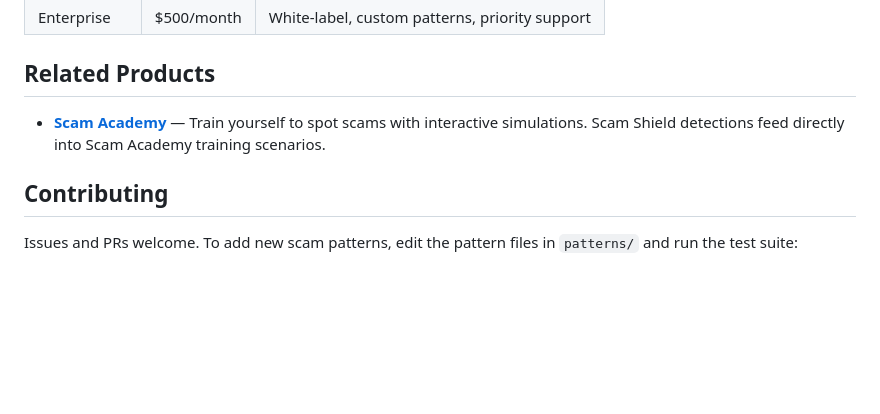
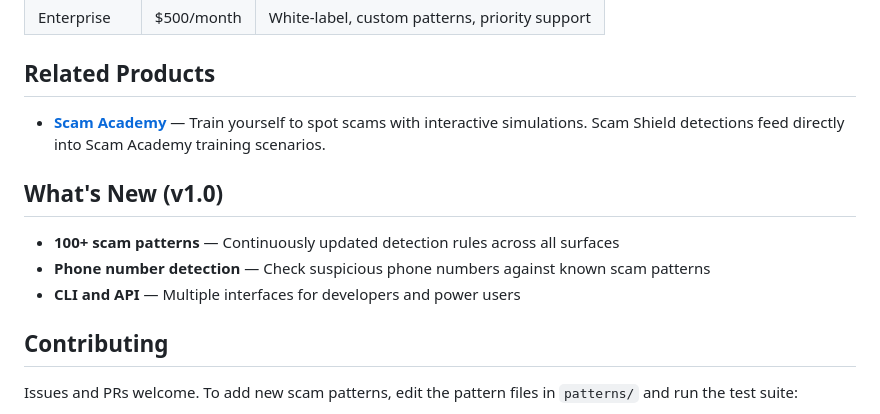
Before and after one commit to Clawthority/scam-shield, a Markdown page: README.md, the part around the change. Rendered like a GitHub page; blank space fills up the shorter version.

Commit message:
docs: add What's New section

```diff
--- a/README.md
+++ b/README.md
@@ -131,6 +131,12 @@ node scanner.js "Congratulations! You won $10,000!" message | node format.js
 
 - **[Scam Academy](../scam-academy)** — Train yourself to spot scams with interactive simulations. Scam Shield detections feed directly into Scam Academy training scenarios.
 
+## What's New (v1.0)
+
+- **100+ scam patterns** — Continuously updated detection rules across all surfaces
+- **Phone number detection** — Check suspicious phone numbers against known scam patterns
+- **CLI and API** — Multiple interfaces for developers and power users
+
 ## Contributing
 
 Issues and PRs welcome. To add new scam patterns, edit the pattern files in `patterns/` and run the test suite:
```
